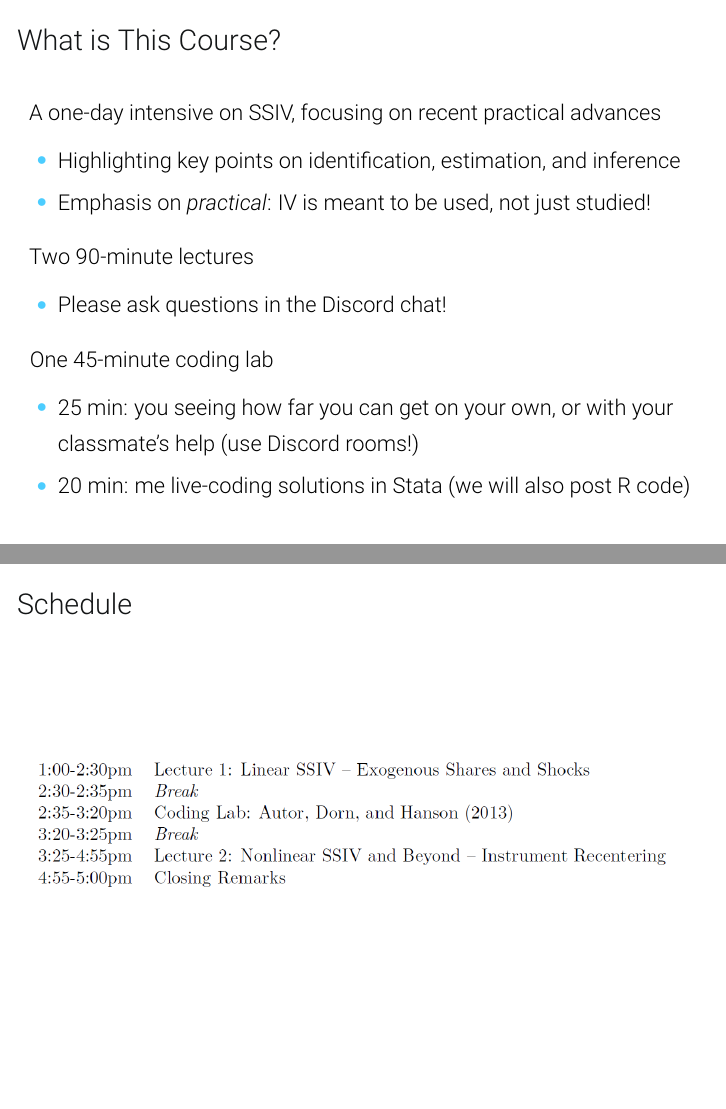
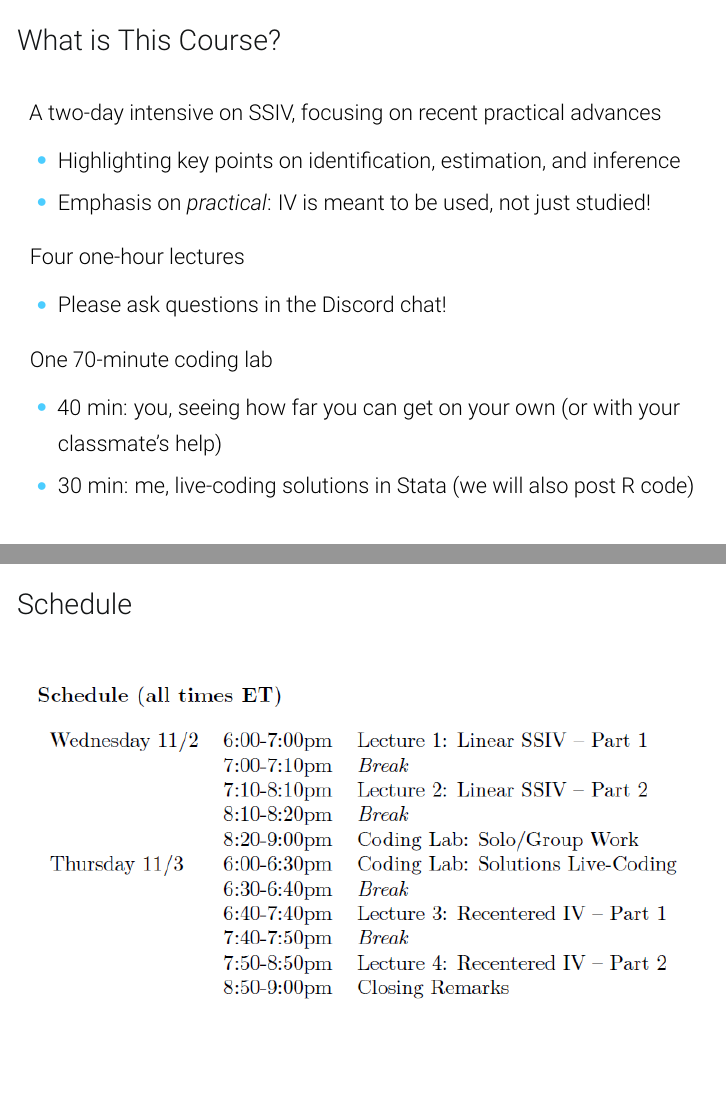
Before and after one commit to Mixtape-Sessions/Shift-Share, LaTeX slides (Slides/1-Linear SSIV.tex): pages 8 and 9 of 96, joined at a grey line. Compiled offline with pdfLaTeX.

Commit message:
Updated Slides

```diff
--- a/Slides/1-Linear SSIV.tex
+++ b/Slides/1-Linear SSIV.tex
@@ -32,30 +32,30 @@ A big fan of instrumental variable methods:\pause
 
 \begin{frame}{What is This Course?}
 
-A one-day intensive on SSIV, focusing on recent practical advances
+A two-day intensive on SSIV, focusing on recent practical advances
 
 \begin{itemize}
   \item Highlighting key points on identification, estimation, and inference
   \item Emphasis on \emph{practical}: IV is meant to be used, not just studied!
 \end{itemize}\pause\medskip
 
-Two 90-minute lectures
+Four one-hour lectures
 
 \begin{itemize}
   \item Please ask questions in the Discord chat!
 \end{itemize}\pause\medskip
 
-One 45-minute coding lab
+One 70-minute coding lab
 \begin{itemize}
-  \item 25 min: you seeing how far you can get on your own, or with your classmate's help (use Discord rooms!)
-  \item 20 min: me live-coding solutions in Stata (we will also post R code)
+  \item 40 min: you, seeing how far you can get on your own (or with your classmate's help)
+  \item 30 min: me, live-coding solutions in Stata (we will also post R code)
 \end{itemize}
 
 \end{frame}
 
 \begin{frame}{Schedule}
 \vspace*{\fill}
-\includegraphics[scale=0.52]{./lecture_includes/schedule.png}
+\includegraphics[scale=0.6]{./lecture_includes/schedule.png}
 \vspace*{\fill}
 \end{frame}
 
```
Also changed, not shown: Slides/1-Linear SSIV.pdf, Slides/lecture_includes/schedule.png, Slides/1-Linear SSIV.tex (2 more changed lines).
